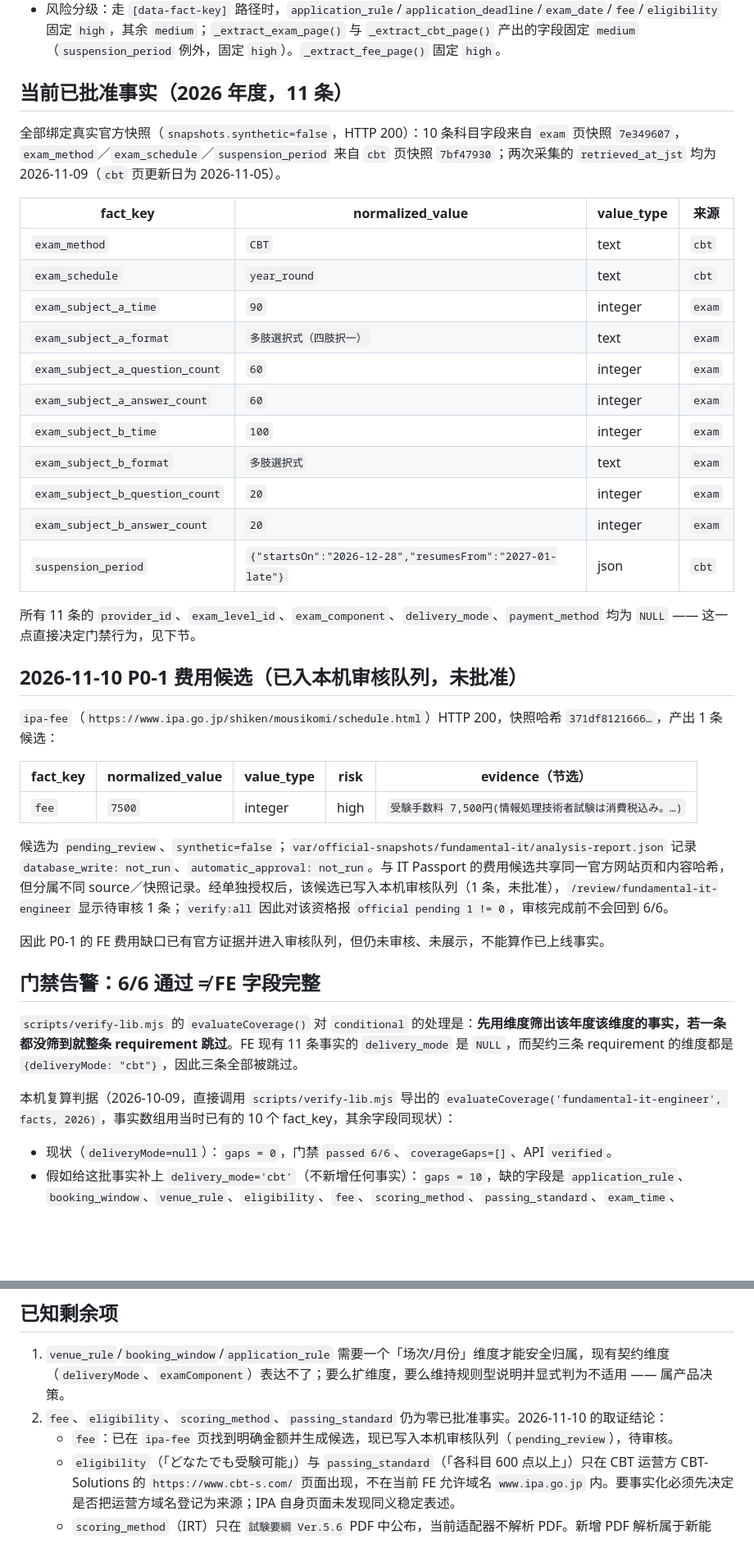
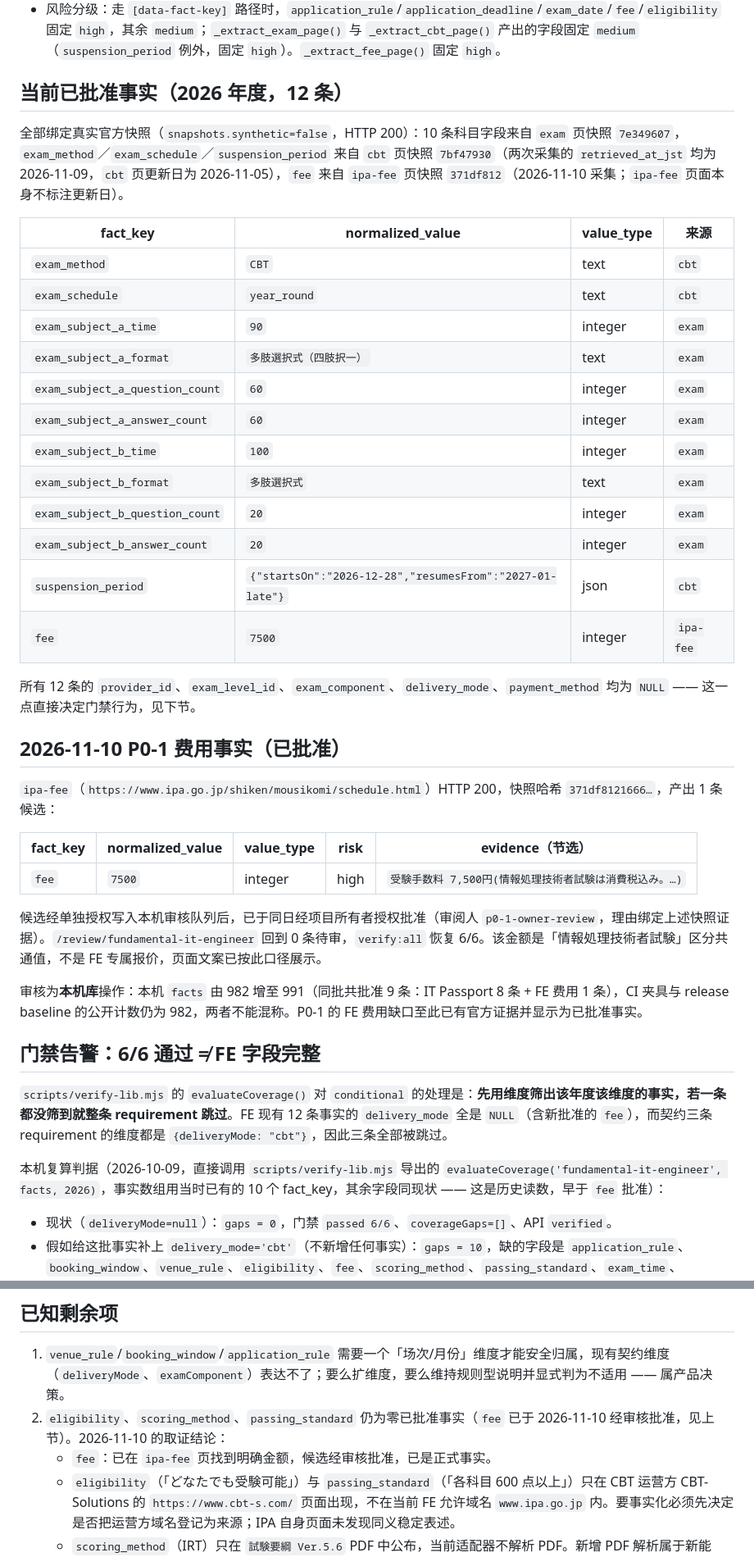
Before and after one commit to roykim26/jp_qualification_media, a Markdown page: docs/fundamental-it-engineer-source-contract.md, 2 parts joined by grey strips. Shown at 82% size. GitHub-like rendering; blank space fills up the shorter version.

```diff
--- a/docs/fundamental-it-engineer-source-contract.md
+++ b/docs/fundamental-it-engineer-source-contract.md
@@ -32,27 +32,28 @@ FE 自令和 5 年度起全年以 CBT 随时实施，没有「统一考试日 +
 - `ipa-fee` 页标题必须含「スケジュール」，只匹配「受験手数料 7,500円(…消費税込み…)」原文 ⇒ 产出 `fee`（`value_type=integer`，`risk=high`，`normalized_value=7500`），证据保留完整括注。该金额是「情報処理技術者試験」区分共通值，不是 FE 专属报价；页面没有明确金额 ⇒ 不产候选、报 `structure_changed`。
 - 风险分级：走 `[data-fact-key]` 路径时，`application_rule`/`application_deadline`/`exam_date`/`fee`/`eligibility` 固定 `high`，其余 `medium`；`_extract_exam_page()` 与 `_extract_cbt_page()` 产出的字段固定 `medium`（`suspension_period` 例外，固定 `high`）。`_extract_fee_page()` 固定 `high`。
 
-## 当前已批准事实（2026 年度，11 条）
+## 当前已批准事实（2026 年度，12 条）
 
-全部绑定真实官方快照（`snapshots.synthetic=false`，HTTP 200）：10 条科目字段来自 `exam` 页快照 `7e349607`，`exam_method`／`exam_schedule`／`suspension_period` 来自 `cbt` 页快照 `7bf47930`；两次采集的 `retrieved_at_jst` 均为 2026-11-09（`cbt` 页更新日为 2026-11-05）。
+全部绑定真实官方快照（`snapshots.synthetic=false`，HTTP 200）：10 条科目字段来自 `exam` 页快照 `7e349607`，`exam_method`／`exam_schedule`／`suspension_period` 来自 `cbt` 页快照 `7bf47930`（两次采集的 `retrieved_at_jst` 均为 2026-11-09，`cbt` 页更新日为 2026-11-05），`fee` 来自 `ipa-fee` 页快照 `371df812`（2026-11-10 采集；`ipa-fee` 页面本身不标注更新日）。
 
-| fact_key                        | normalized_value                                         | value_type | 来源   |
-| ------------------------------- | -------------------------------------------------------- | ---------- | ------ |
-| `exam_method`                   | `CBT`                                                    | text       | `cbt`  |
-| `exam_schedule`                 | `year_round`                                             | text       | `cbt`  |
-| `exam_subject_a_time`           | `90`                                                     | integer    | `exam` |
-| `exam_subject_a_format`         | `多肢選択式（四肢択一）`                                 | text       | `exam` |
-| `exam_subject_a_question_count` | `60`                                                     | integer    | `exam` |
-| `exam_subject_a_answer_count`   | `60`                                                     | integer    | `exam` |
-| `exam_subject_b_time`           | `100`                                                    | integer    | `exam` |
-| `exam_subject_b_format`         | `多肢選択式`                                             | text       | `exam` |
-| `exam_subject_b_question_count` | `20`                                                     | integer    | `exam` |
-| `exam_subject_b_answer_count`   | `20`                                                     | integer    | `exam` |
-| `suspension_period`             | `{"startsOn":"2026-12-28","resumesFrom":"2027-01-late"}` | json       | `cbt`  |
+| fact_key                        | normalized_value                                         | value_type | 来源      |
+| ------------------------------- | -------------------------------------------------------- | ---------- | --------- |
+| `exam_method`                   | `CBT`                                                    | text       | `cbt`     |
+| `exam_schedule`                 | `year_round`                                             | text       | `cbt`     |
+| `exam_subject_a_time`           | `90`                                                     | integer    | `exam`    |
+| `exam_subject_a_format`         | `多肢選択式（四肢択一）`                                 | text       | `exam`    |
+| `exam_subject_a_question_count` | `60`                                                     | integer    | `exam`    |
+| `exam_subject_a_answer_count`   | `60`                                                     | integer    | `exam`    |
+| `exam_subject_b_time`           | `100`                                                    | integer    | `exam`    |
+| `exam_subject_b_format`         | `多肢選択式`                                             | text       | `exam`    |
+| `exam_subject_b_question_count` | `20`                                                     | integer    | `exam`    |
+| `exam_subject_b_answer_count`   | `20`                                                     | integer    | `exam`    |
+| `suspension_period`             | `{"startsOn":"2026-12-28","resumesFrom":"2027-01-late"}` | json       | `cbt`     |
+| `fee`                           | `7500`                                                   | integer    | `ipa-fee` |
 
-所有 11 条的 `provider_id`、`exam_level_id`、`exam_component`、`delivery_mode`、`payment_method` 均为 `NULL` —— 这一点直接决定门禁行为，见下节。
+所有 12 条的 `provider_id`、`exam_level_id`、`exam_component`、`delivery_mode`、`payment_method` 均为 `NULL` —— 这一点直接决定门禁行为，见下节。
 
-## 2026-11-10 P0-1 费用候选（已入本机审核队列，未批准）
+## 2026-11-10 P0-1 费用事实（已批准）
 
 `ipa-fee`（`https://www.ipa.go.jp/shiken/mousikomi/schedule.html`）HTTP 200，快照哈希 `371df8121666…`，产出 1 条候选：
 
@@ -60,15 +61,15 @@ FE 自令和 5 年度起全年以 CBT 随时实施，没有「统一考试日 +
 | -------- | ---------------- | ---------- | ---- | ------------------------------------------------------- |
 | `fee`    | `7500`           | integer    | high | `受験手数料 7,500円(情報処理技術者試験は消費税込み。…)` |
 
-候选为 `pending_review`、`synthetic=false`；`var/official-snapshots/fundamental-it/analysis-report.json` 记录 `database_write: not_run`、`automatic_approval: not_run`。与 IT Passport 的费用候选共享同一官方网站页和内容哈希，但分属不同 source／快照记录。经单独授权后，该候选已写入本机审核队列（1 条，未批准），`/review/fundamental-it-engineer` 显示待审核 1 条；`verify:all` 因此对该资格报 `official pending 1 != 0`，审核完成前不会回到 6/6。
+候选经单独授权写入本机审核队列后，已于同日经项目所有者授权批准（审阅人 `p0-1-owner-review`，理由绑定上述快照证据）。`/review/fundamental-it-engineer` 回到 0 条待审，`verify:all` 恢复 6/6。该金额是「情報処理技術者試験」区分共通值，不是 FE 专属报价，页面文案已按此口径展示。
 
-因此 P0-1 的 FE 费用缺口已有官方证据并进入审核队列，但仍未审核、未展示，不能算作已上线事实。
+审核为**本机库**操作：本机 `facts` 由 982 增至 991（同批共批准 9 条：IT Passport 8 条 + FE 费用 1 条），CI 夹具与 release baseline 的公开计数仍为 982，两者不能混称。P0-1 的 FE 费用缺口至此已有官方证据并显示为已批准事实。
 
 ## 门禁告警：6/6 通过 ≠ FE 字段完整
 
-`scripts/verify-lib.mjs` 的 `evaluateCoverage()` 对 `conditional` 的处理是：**先用维度筛出该年度该维度的事实，若一条都没筛到就整条 requirement 跳过**。FE 现有 11 条事实的 `delivery_mode` 是 `NULL`，而契约三条 requirement 的维度都是 `{deliveryMode: "cbt"}`，因此三条全部被跳过。
+`scripts/verify-lib.mjs` 的 `evaluateCoverage()` 对 `conditional` 的处理是：**先用维度筛出该年度该维度的事实，若一条都没筛到就整条 requirement 跳过**。FE 现有 12 条事实的 `delivery_mode` 全是 `NULL`（含新批准的 `fee`），而契约三条 requirement 的维度都是 `{deliveryMode: "cbt"}`，因此三条全部被跳过。
 
-本机复算判据（2026-10-09，直接调用 `scripts/verify-lib.mjs` 导出的 `evaluateCoverage('fundamental-it-engineer', facts, 2026)`，事实数组用当时已有的 10 个 fact_key，其余字段同现状）：
+本机复算判据（2026-10-09，直接调用 `scripts/verify-lib.mjs` 导出的 `evaluateCoverage('fundamental-it-engineer', facts, 2026)`，事实数组用当时已有的 10 个 fact_key，其余字段同现状 —— 这是历史读数，早于 `fee` 批准）：
 
 - 现状（`deliveryMode=null`）：`gaps = 0`，门禁 `passed 6/6`、`coverageGaps=[]`、API `verified`。
 - 假如给这批事实补上 `delivery_mode='cbt'`（不新增任何事实）：`gaps = 10`，缺的字段是 `application_rule`、`booking_window`、`venue_rule`、`eligibility`、`fee`、`scoring_method`、`passing_standard`、`exam_time`、`question_count`、`question_format`。
@@ -91,8 +92,8 @@ FE 自令和 5 年度起全年以 CBT 随时实施，没有「统一考试日 +
 ## 已知剩余项
 
 1. `venue_rule`/`booking_window`/`application_rule` 需要一个「场次/月份」维度才能安全归属，现有契约维度（`deliveryMode`、`examComponent`）表达不了；要么扩维度，要么维持规则型说明并显式判为不适用 —— 属产品决策。
-2. `fee`、`eligibility`、`scoring_method`、`passing_standard` 仍为零已批准事实。2026-11-10 的取证结论：
-   - `fee`：已在 `ipa-fee` 页找到明确金额并生成候选，现已写入本机审核队列（`pending_review`），待审核。
+2. `eligibility`、`scoring_method`、`passing_standard` 仍为零已批准事实（`fee` 已于 2026-11-10 经审核批准，见上节）。2026-11-10 的取证结论：
+   - `fee`：已在 `ipa-fee` 页找到明确金额，候选经审核批准，已是正式事实。
    - `eligibility`（「どなたでも受験可能」）与 `passing_standard`（「各科目 600 点以上」）只在 CBT 运营方 CBT-Solutions 的 `https://www.cbt-s.com/` 页面出现，不在当前 FE 允许域名 `www.ipa.go.jp` 内。要事实化必须先决定是否把运营方域名登记为来源；IPA 自身页面未发现同义稳定表述。
    - `scoring_method`（IRT）只在 `試験要綱 Ver.5.6` PDF 中公布，当前适配器不解析 PDF。新增 PDF 解析属于新能力，不能用推断值替代。
    - 这三项都要按三次授权流程处理，不得用推断值补全。
```
Also changed, not shown: docs/it-passport-source-contract.md (+2 -2 lines), docs/mvp-execution-checklist.md (+2 -1 lines).
